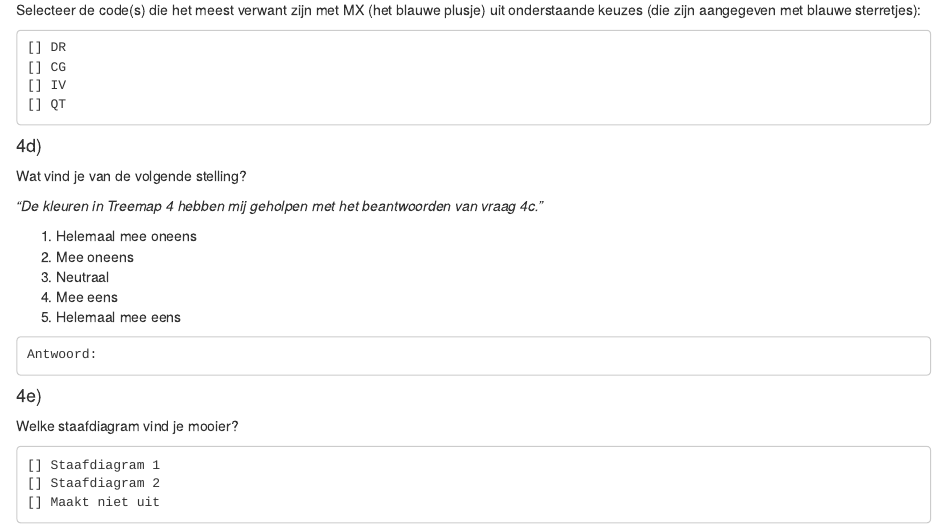
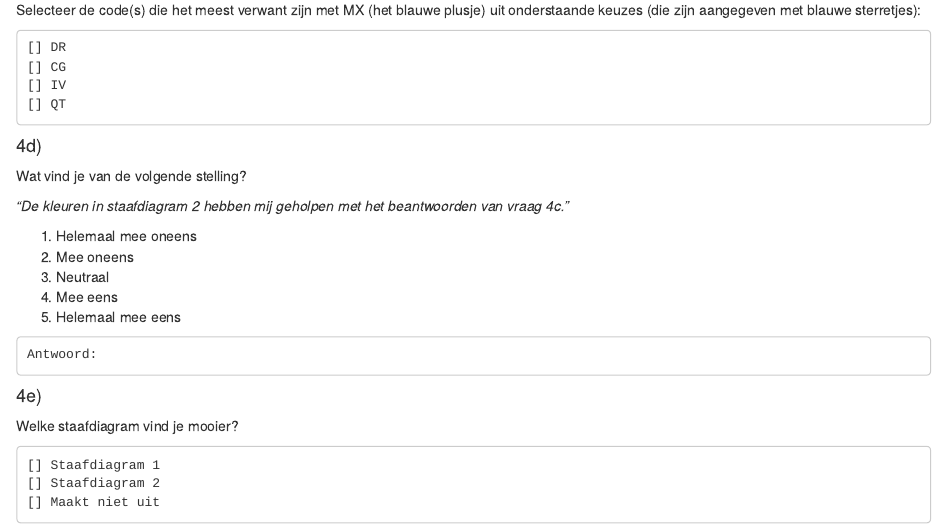
Before and after one commit to mtennekes/hierCols, an R Markdown document (user_survey/survey.Rmd): the page in a window 1100 px wide, from 4340 px down. Rendered offline with R 4.5, knitr and Pandoc, with nearby package versions; some code elsewhere in the file could not run offline.

Commit message:
small changes

```diff
--- a/user_survey/survey.Rmd
+++ b/user_survey/survey.Rmd
@@ -333,7 +333,7 @@
 
 Wat vind je van de volgende stelling?
 
-_"De kleuren in Treemap 4 hebben mij geholpen met het beantwoorden van vraag 4c."_
+_"De kleuren in staafdiagram 2 hebben mij geholpen met het beantwoorden van vraag 4c."_
 
 1. Helemaal mee oneens
 2. Mee oneens
```
